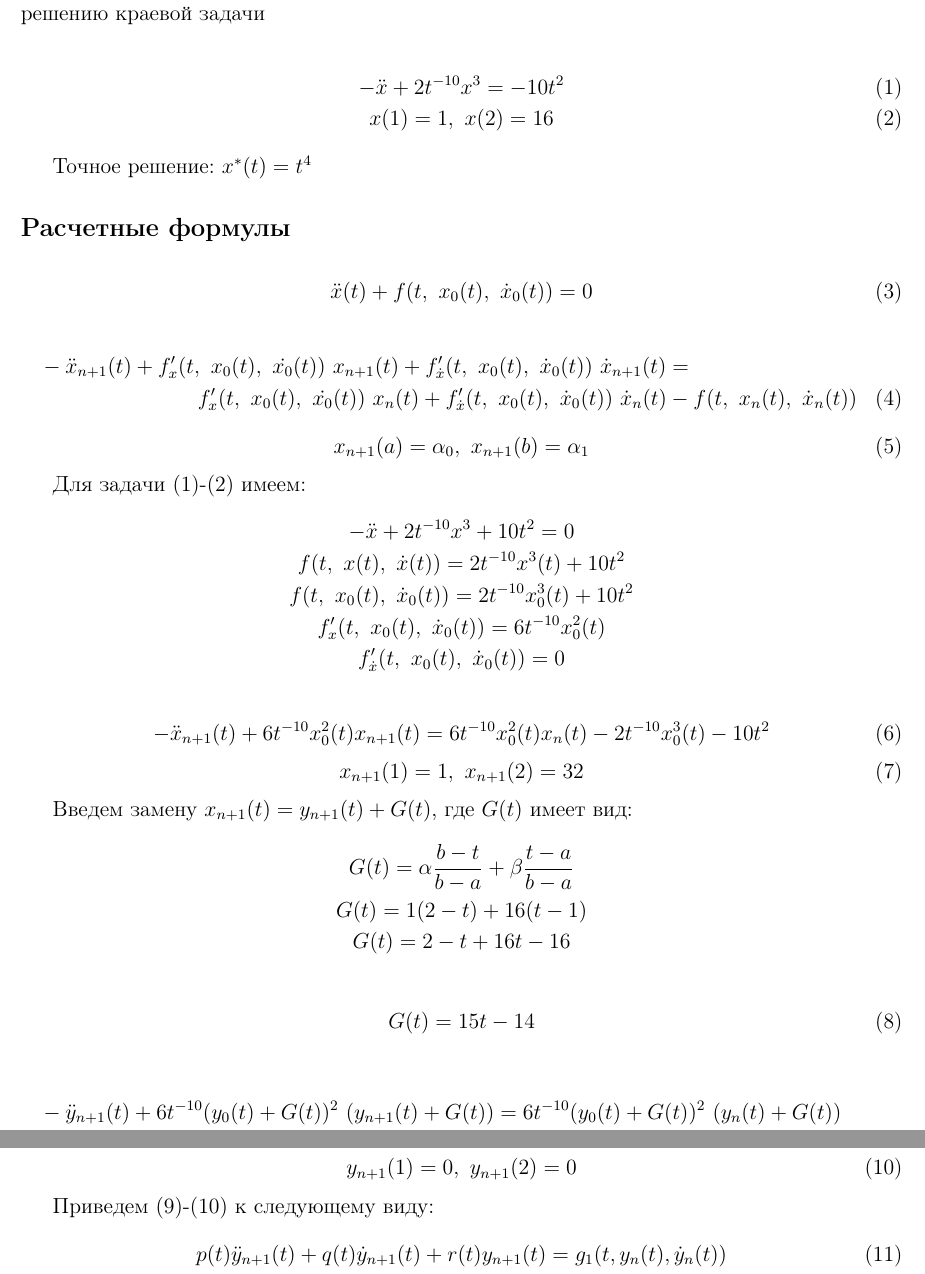
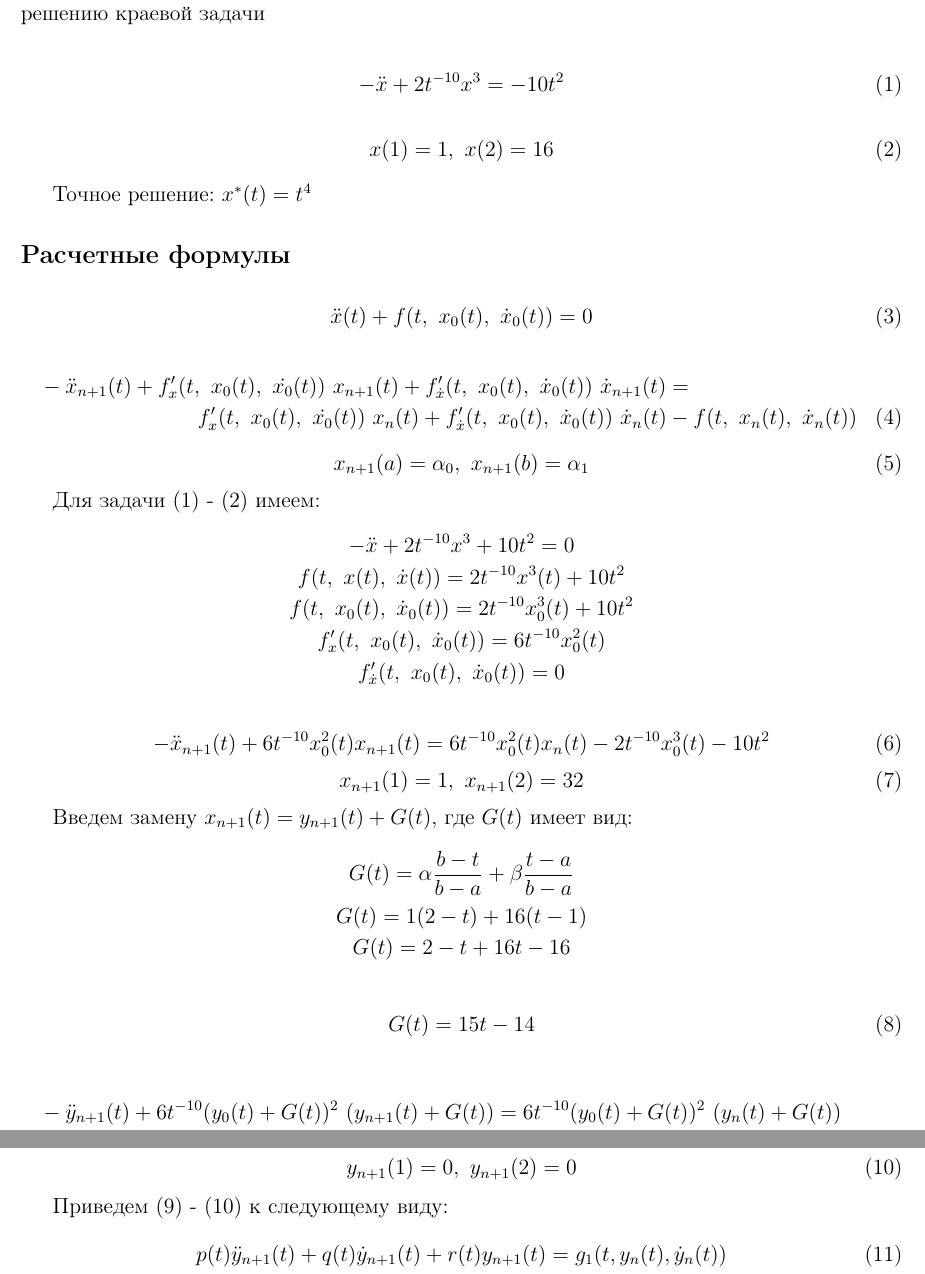
Before and after one commit to JobsDAN/ContinuousMathModels, a LaTeX document (docs.tex): two parts of pages 1 and 2 of 2, joined at a grey line, cut so that both start at the same text. Compiled offline with pdfLaTeX.

Commit message:
Use commands and labels in docs

```diff
--- a/docs.tex
+++ b/docs.tex
@@ -7,6 +7,7 @@
 \usepackage[utf8]{inputenc}
 \usepackage[english,russian]{babel}
 \usepackage{geometry}
+\usepackage{amsmath}
 \geometry{left=3cm}
 \geometry{right=1.5cm}
 \geometry{top=2cm}
@@ -18,8 +19,10 @@
 Модифицированным методом Ньютона-Канторовича найти первые два приближения к решению краевой задачи
 
 \begin{gather}
-	-\ddot{x} + 2t^{-10}x^3 = -10t^2 \\
-	x(1)=1,\ x(2)=16
+    -\ddot{x} + 2t^{-10}x^3 = -10t^2 \label{eq:task}
+\end{gather}
+\begin{gather}
+    x(1)=1,\ x(2)=16 \label{eq:limit}
 \end{gather}
 
 Точное решение: $x^*(t) = t^4$
@@ -42,7 +45,7 @@
 	x_{n+1}(a) = \alpha_0,\ x_{n+1}(b) = \alpha_1
 \end{equation}
 
-Для задачи (1)-(2) имеем:
+Для задачи \eqref{eq:task} - \eqref{eq:limit} имеем:
 \begin{gather*}
 	-\ddot{x} + 2t^{-10}x^3 + 10t^2 = 0 \\
 	f(t,\ x(t),\ \dot{x}(t)) = 2t^{-10}x^3(t) + 10t^2 \\
@@ -69,16 +72,16 @@
 	G(t) = 15t - 14
 \end{equation}
 
-\begin{multline}
+\begin{multline} \label{eq:replace_task}
     -\ddot{y}_{n+1}(t) + 6t^{-10}(y_0(t) + G(t))^2\ (y_{n+1}(t) + G(t)) =
      6t^{-10}(y_0(t) + G(t))^2\ (y_n(t) + G(t)) \\
      - 2t^{-10}(y_0(t) + G(t))^3 - 10t^2
 \end{multline}
-\begin{equation}
+\begin{equation} \label{eq:replace_limits}
     y_{n+1}(1)=0,\ y_{n+1}(2)=0
 \end{equation}
 
-Приведем (9)-(10) к следующему виду:
+Приведем \eqref{eq:replace_task} - \eqref{eq:replace_limits} к следующему виду:
 \begin{gather}
     p(t)\ddot{y}_{n+1}(t) + q(t)\dot{y}_{n+1}(t) + r(t)y_{n+1}(t) = g_1(t, y_n(t), \dot{y}_n(t)) \\
     y_{n+1}(1) = 0,\ y_{n+1}(2) = 0
@@ -107,3 +110,6 @@
+    \sum_{k = 1}^{N}a_k
+    \int_1^2 [\operator{k}][\operator{j}]dt = \\
+    \int_1^2 [\gone] \\ [\operator{j}]dt,\ \ \
     j = \overline{1,N}
 \end{multline}
 
```
Also changed, not shown: docs.tex (10 more changed lines).
